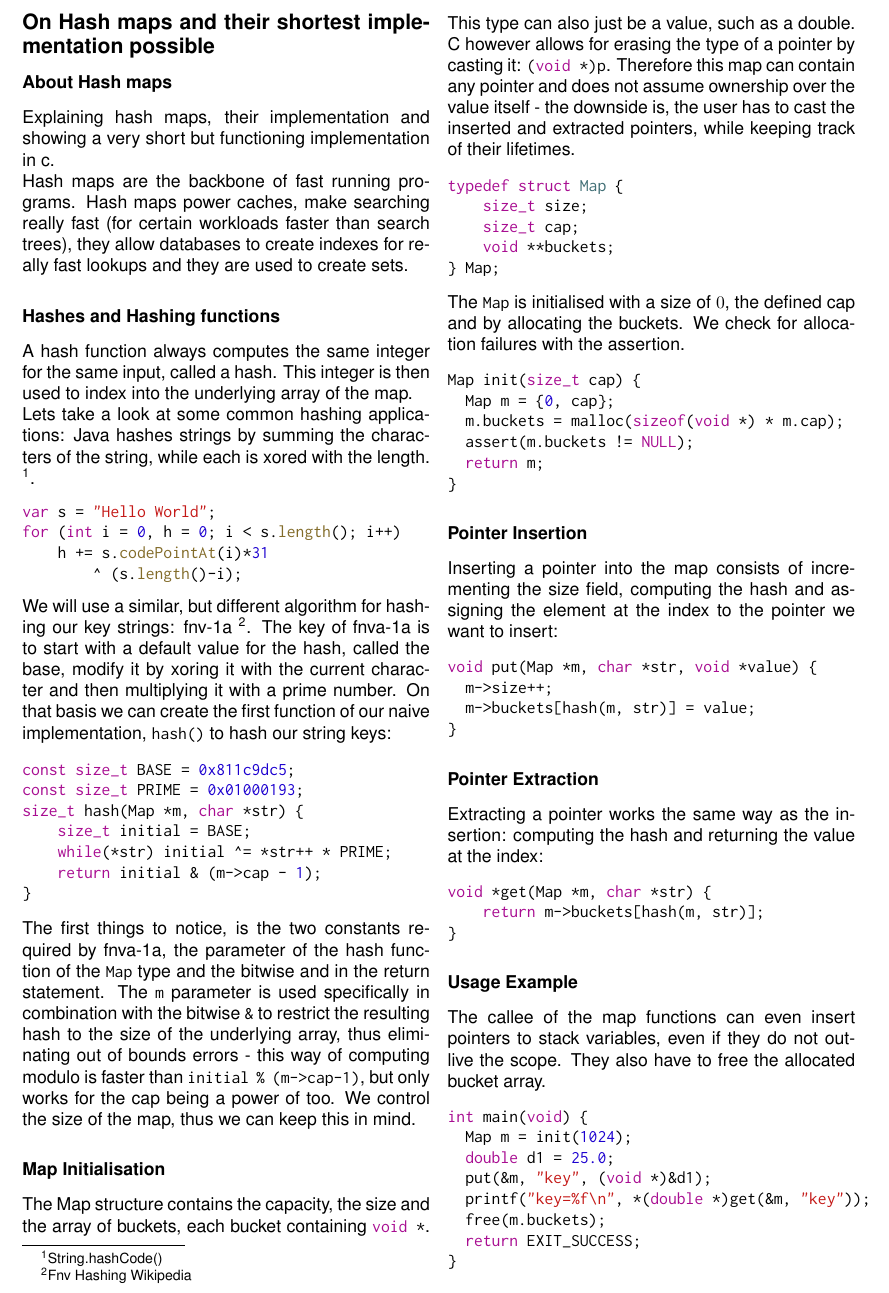
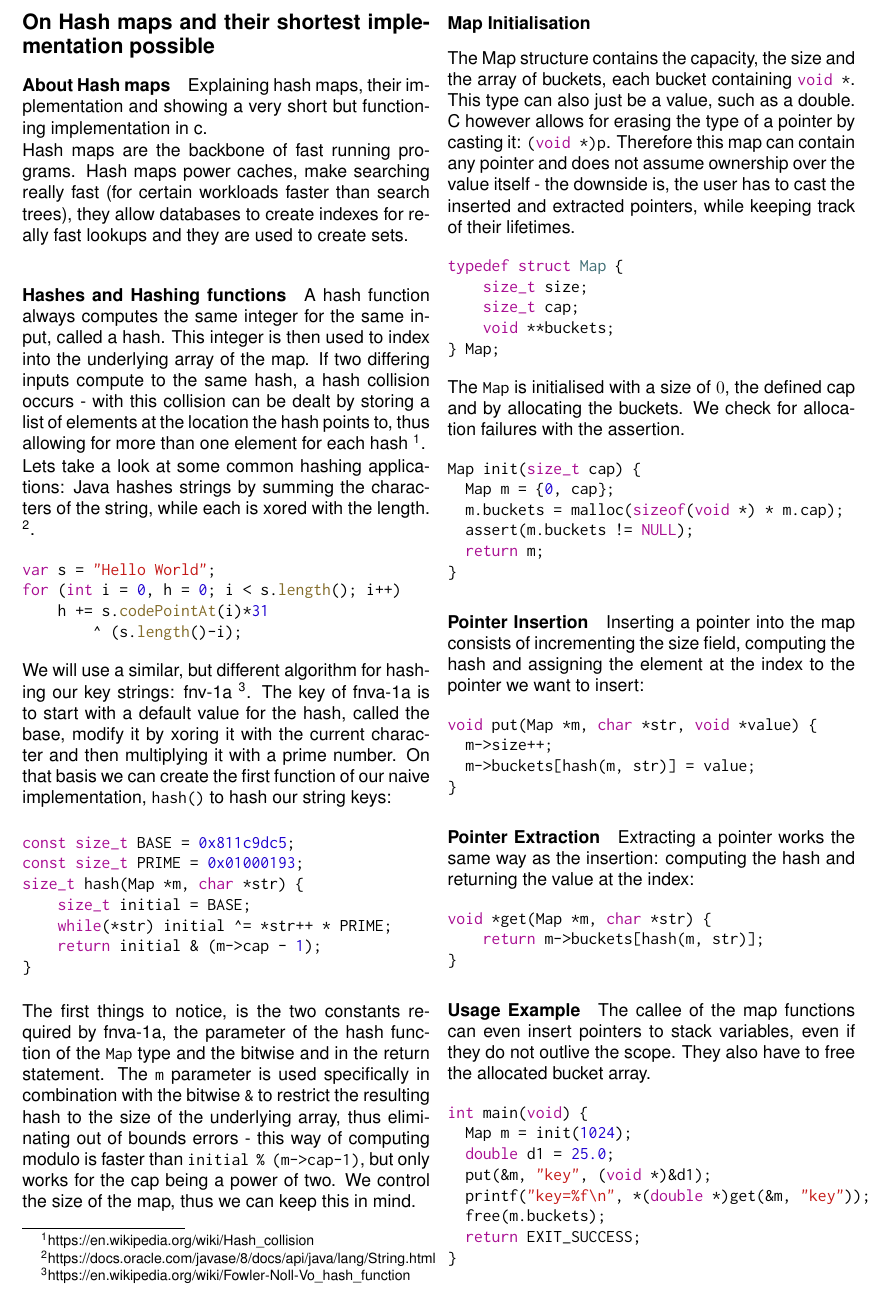
Before and after one commit to xNaCly/zine, a LaTeX document (hashmap/main.tex): part of the page, cut so that both start at the same text. Compiled offline with pdfLaTeX.

Commit message:
hashmap: revised article with notes from editor

```diff
--- a/hashmap/main.tex
+++ b/hashmap/main.tex
@@ -6,7 +6,7 @@
     \pagenumbering{gobble}
     \subsection*{On Hash maps and their shortest implementation possible}
 
-    \subsubsection*{About Hash maps}
+    \paragraph*{About Hash maps}
 
     Explaining hash maps, their implementation and showing a very short but
     functioning implementation in c.
@@ -16,16 +16,20 @@
     search trees), they allow databases to create indexes for really fast
     lookups and they are used to create sets.
 
-    \subsubsection*{Hashes and Hashing functions}
+    \paragraph*{Hashes and Hashing functions}
 
     A hash function always computes the same integer for the same input, called
     a hash. This integer is then used to index into the underlying array of the
-    map.
+    map. If two differing inputs compute to the same hash, a hash collision
+    occurs - with this collision can be dealt by storing a list of elements at
+    the location the hash points to, thus allowing for more than one element
+    for each hash
+    \footnote{\href{https://en.wikipedia.org/wiki/Hash_collision}{https://en.wikipedia.org/wiki/Hash\_collision}}.
 
     Lets take a look at some common hashing applications: Java hashes strings
     by summing the characters of the string, while each is xored with the
     length.
-    \footnote{\href{https://docs.oracle.com/javase/8/docs/api/java/lang/String.html\#hashCode}{String.hashCode()}}.
+    \footnote{\href{https://docs.oracle.com/javase/8/docs/api/java/lang/String.html\#hashCode}{https://docs.oracle.com/javase/8/docs/api/java/lang/String.html}}.
     \begin{minted}{java}
 var s = "Hello World";
 for (int i = 0, h = 0; i < s.length(); i++)
@@ -35,12 +39,12 @@ for (int i = 0, h = 0; i < s.length(); i++)
 
     We will use a similar, but different algorithm for hashing our key strings:
     fnv-1a
-    \footnote{\href{https://en.wikipedia.org/wiki/Fowler-Noll-Vo_hash_function}{Fnv
-    Hashing Wikipedia}}. The key of fnva-1a is to start with a default value
-    for the hash, called the base, modify it by xoring it with the current
-    character and then multiplying it with a prime number. On that basis we can
-    create the first function of our naive implementation, \texttt{hash()} to
-    hash our string keys:
+    \footnote{\href{https://en.wikipedia.org/wiki/Fowler-Noll-Vo_hash_function}{https://en.wikipedia.org/wiki/Fowler-Noll-Vo\_hash\_function}}.
+    The key of fnva-1a is to start with a default value for the hash, called
+    the base, modify it by xoring it with the current character and then
+    multiplying it with a prime number. On that basis we can create the first
+    function of our naive implementation, \texttt{hash()} to hash our string
+    keys:
 
     \begin{minted}{c}
 const size_t BASE = 0x811c9dc5;
@@ -59,7 +63,7 @@ size_t hash(Map *m, char *str) {
     \texttt{\&} to restrict the resulting hash to the size of the
     underlying array, thus eliminating out of bounds errors - this way
     of computing modulo is faster than \texttt{initial \% (m->cap-1)},
-    but only works for the cap being a power of too. We
+    but only works for the cap being a power of two. We
     control the size of the map, thus we can keep this in mind.
     \subsubsection*{Map Initialisation}
 
@@ -91,7 +95,7 @@ Map init(size_t cap) {
   return m;
 }
     \end{minted}
-    \subsubsection*{Pointer Insertion}
+    \paragraph*{Pointer Insertion}
 
     Inserting a pointer into the map consists of incrementing the size field,
     computing the hash and assigning the element at the index to the pointer we
@@ -104,7 +108,7 @@ void put(Map *m, char *str, void *value) {
 }
     \end{minted}
 
-    \subsubsection*{Pointer Extraction}
+    \paragraph*{Pointer Extraction}
     Extracting a pointer works the same way as the insertion: computing the
     hash and returning the value at the index:
 
```
Also changed, not shown: hashmap/hashmap.pdf, hashmap/main.tex (2 more changed lines).
